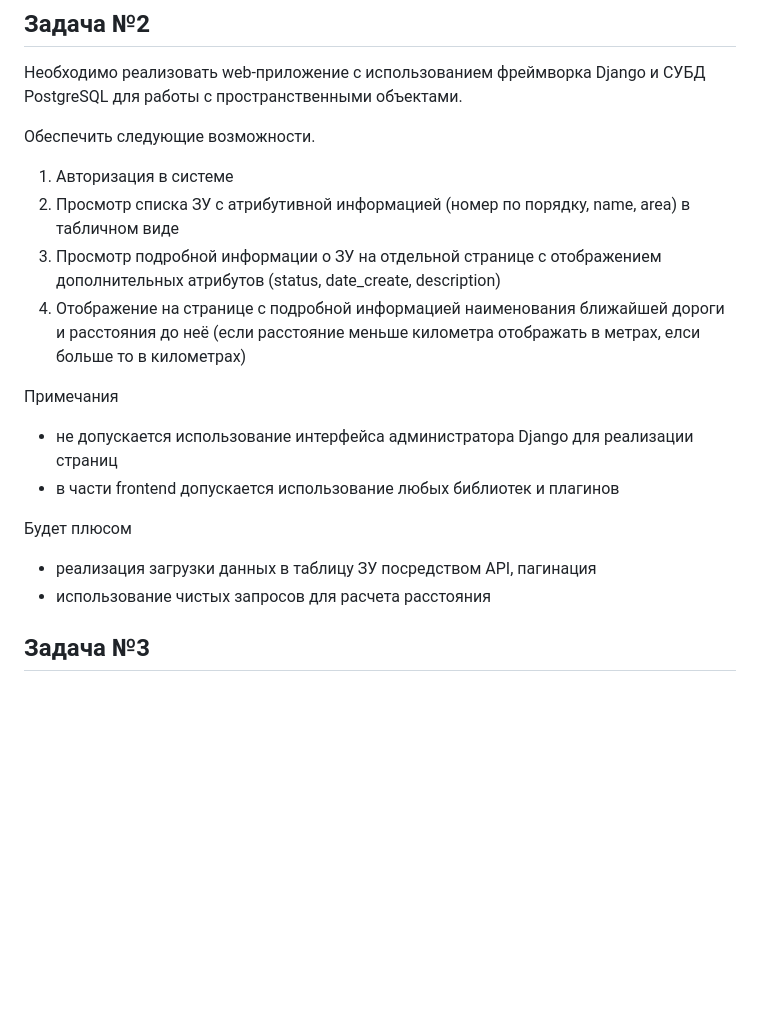
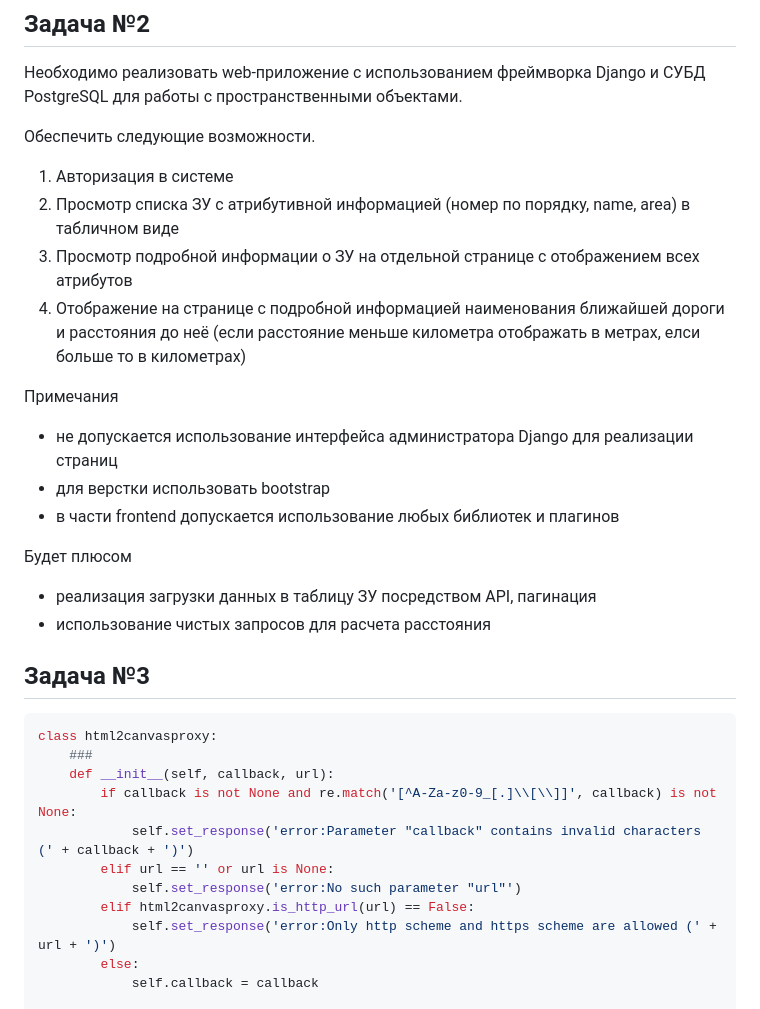
Before and after one commit to VadimSmirno/backend-electronic-region, a Markdown page: README.md, the part around the change printed below. Drawn GitHub-style; blank space fills up the shorter version.

````diff
--- a/README.md
+++ b/README.md
@@ -46,11 +46,12 @@ CREATE TABLE road
 Обеспечить следующие возможности.
 1. Авторизация в системе
 2. Просмотр списка ЗУ с атрибутивной информацией (номер по порядку, name, area) в табличном виде
-3. Просмотр подробной информации о ЗУ на отдельной странице с отображением дополнительных атрибутов (status, date_create, description)
+3. Просмотр подробной информации о ЗУ на отдельной странице с отображением всех атрибутов
 4. Отображение на странице с подробной информацией наименования ближайшей дороги и расстояния до неё (если расстояние меньше километра отображать в метрах, елси больше то в километрах)
 
 Примечания
 - не допускается использование интерфейса администратора Django для реализации страниц
+- для верстки использовать bootstrap
 - в части frontend допускается использование любых библиотек и плагинов
 
 Будет плюсом
@@ -59,4 +60,16 @@ CREATE TABLE road
 
 ## Задача №3
 
+```python
+class html2canvasproxy:
+    ###
+    def __init__(self, callback, url):
+        if callback is not None and re.match('[^A-Za-z0-9_[.]\\[\\]]', callback) is not None:
+            self.set_response('error:Parameter "callback" contains invalid characters (' + callback + ')')
+        elif url == '' or url is None:
+            self.set_response('error:No such parameter "url"')
+        elif html2canvasproxy.is_http_url(url) == False:
+            self.set_response('error:Only http scheme and https scheme are allowed (' + url + ')')
+        else:
+            self.callback = callback
 
````
Also changed, not shown: other parts of README.md (+109 -0 lines).
